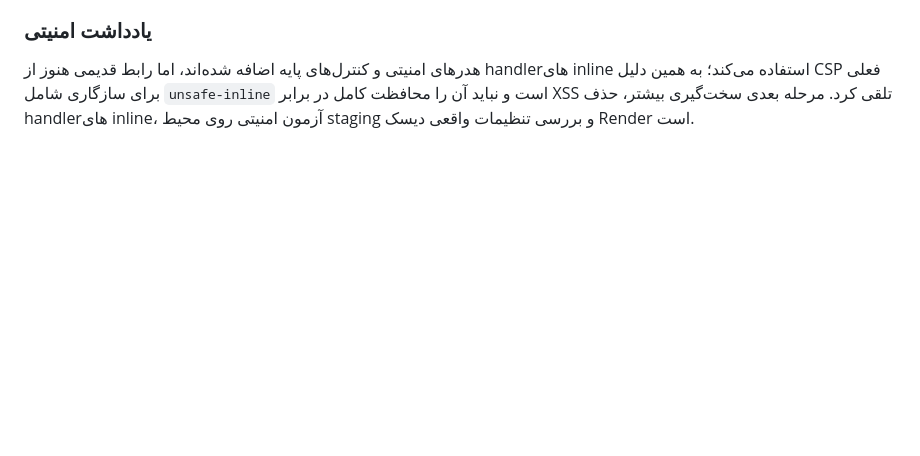
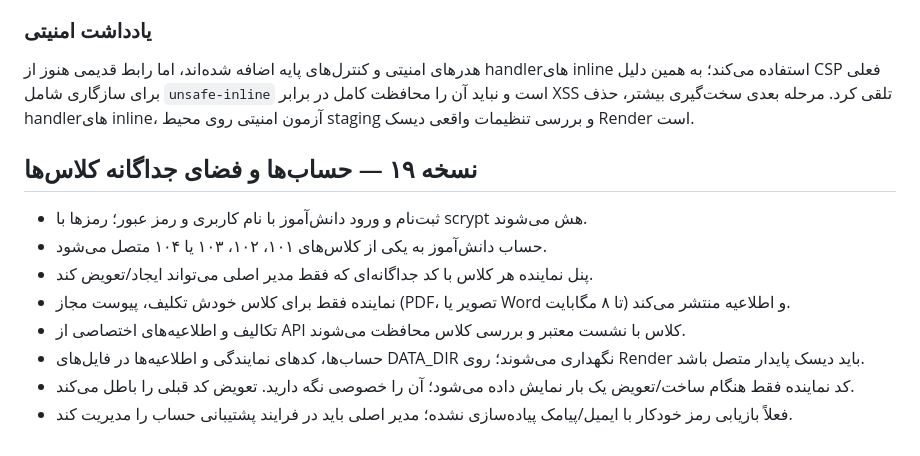
Before and after one commit to mahdi89nava-create/Dahomyar, a Markdown page: README.md, the part around the change. GitHub-like rendering; blank space fills up the shorter version.

Commit message:
Document student accounts and isolated class workspaces

```diff
--- a/README.md
+++ b/README.md
@@ -40,3 +40,14 @@ Google Login، دیتابیس ابری، Mahdi AI و آمار آنلاین هن
 
 ### یادداشت امنیتی
 هدرهای امنیتی و کنترل‌های پایه اضافه شده‌اند، اما رابط قدیمی هنوز از handlerهای inline استفاده می‌کند؛ به همین دلیل CSP فعلی برای سازگاری شامل `unsafe-inline` است و نباید آن را محافظت کامل در برابر XSS تلقی کرد. مرحله بعدی سخت‌گیری بیشتر، حذف handlerهای inline، آزمون امنیتی روی محیط staging و بررسی تنظیمات واقعی دیسک Render است.
+
+
+## نسخه ۱۹ — حساب‌ها و فضای جداگانه کلاس‌ها
+- ثبت‌نام و ورود دانش‌آموز با نام کاربری و رمز عبور؛ رمزها با scrypt هش می‌شوند.
+- حساب دانش‌آموز به یکی از کلاس‌های ۱۰۱، ۱۰۲، ۱۰۳ یا ۱۰۴ متصل می‌شود.
+- پنل نماینده هر کلاس با کد جداگانه‌ای که فقط مدیر اصلی می‌تواند ایجاد/تعویض کند.
+- نماینده فقط برای کلاس خودش تکلیف، پیوست مجاز (PDF، تصویر یا Word تا ۸ مگابایت) و اطلاعیه منتشر می‌کند.
+- تکالیف و اطلاعیه‌های اختصاصی از API کلاس با نشست معتبر و بررسی کلاس محافظت می‌شوند.
+- حساب‌ها، کدهای نمایندگی و اطلاعیه‌ها در فایل‌های DATA_DIR نگهداری می‌شوند؛ روی Render باید دیسک پایدار متصل باشد.
+- کد نماینده فقط هنگام ساخت/تعویض یک بار نمایش داده می‌شود؛ آن را خصوصی نگه دارید. تعویض کد قبلی را باطل می‌کند.
+- فعلاً بازیابی رمز خودکار با ایمیل/پیامک پیاده‌سازی نشده؛ مدیر اصلی باید در فرایند پشتیبانی حساب را مدیریت کند.
```
